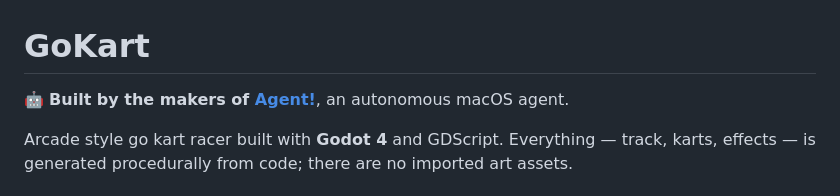
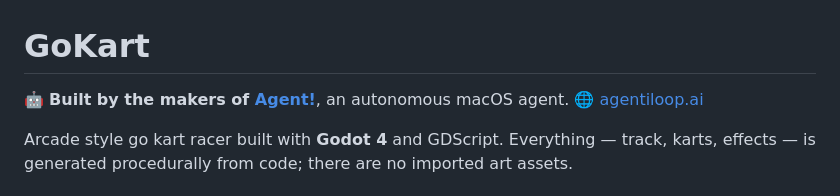
Before and after one commit to AgentiLoop/GoKart, a Markdown page: README.md, the part around the change. Drawn GitHub-style.

Commit message:
README: add agentiloop.ai link

```diff
--- a/README.md
+++ b/README.md
@@ -1,6 +1,6 @@
 # GoKart
 
-🤖 **Built by the makers of [Agent!](https://github.com/AgentiLoop/Agent)**, an autonomous macOS agent.
+🤖 **Built by the makers of [Agent!](https://github.com/AgentiLoop/Agent)**, an autonomous macOS agent. 🌐 [agentiloop.ai](https://agentiloop.ai)
 
 
 Arcade style go kart racer built with **Godot 4** and GDScript. Everything — track, karts, effects — is generated procedurally from code; there are no imported art assets.
```
